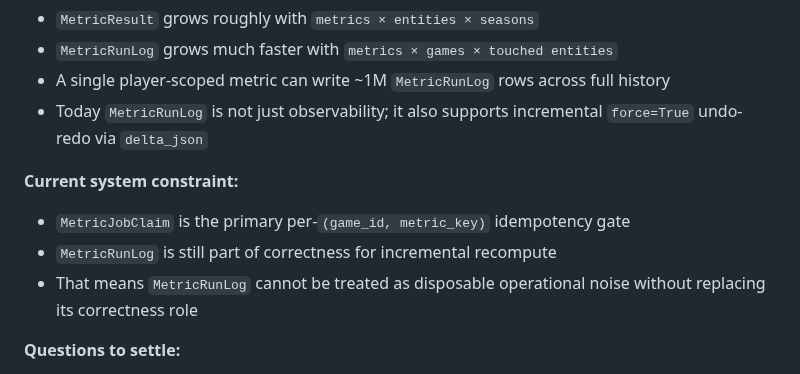
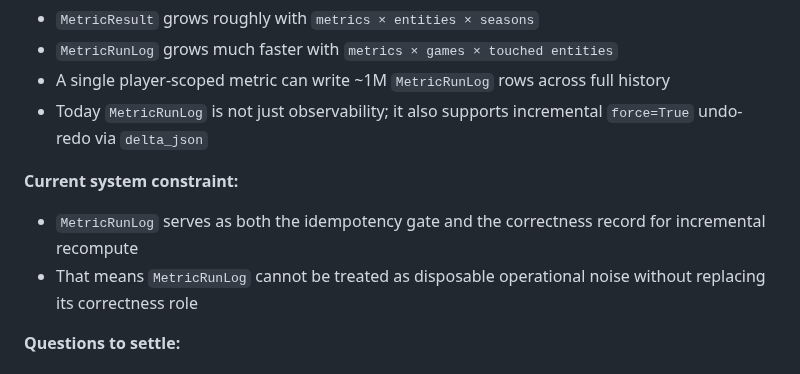
Before and after one commit to xidui/funba, a Markdown page: ISSUES.md, the part around the change. Rendered like a GitHub page.

Commit message:
Remove stale MetricJobClaim references from ISSUES.md and EVENT_DRIVEN_ARCH.md
Co-Authored-By: Claude Opus 4.6 (1M context) <noreply@anthropic.com>

```diff
--- a/ISSUES.md
+++ b/ISSUES.md
@@ -99,8 +99,7 @@ If end users can create and publish arbitrary metrics with full historical backf
 - Today `MetricRunLog` is not just observability; it also supports incremental `force=True` undo-redo via `delta_json`
 
 **Current system constraint:**
-- `MetricJobClaim` is the primary per-`(game_id, metric_key)` idempotency gate
-- `MetricRunLog` is still part of correctness for incremental recompute
+- `MetricRunLog` serves as both the idempotency gate and the correctness record for incremental recompute
 - That means `MetricRunLog` cannot be treated as disposable operational noise without replacing its correctness role
 
 **Questions to settle:**
```
Also changed, not shown: EVENT_DRIVEN_ARCH.md (+3 -3 lines).
